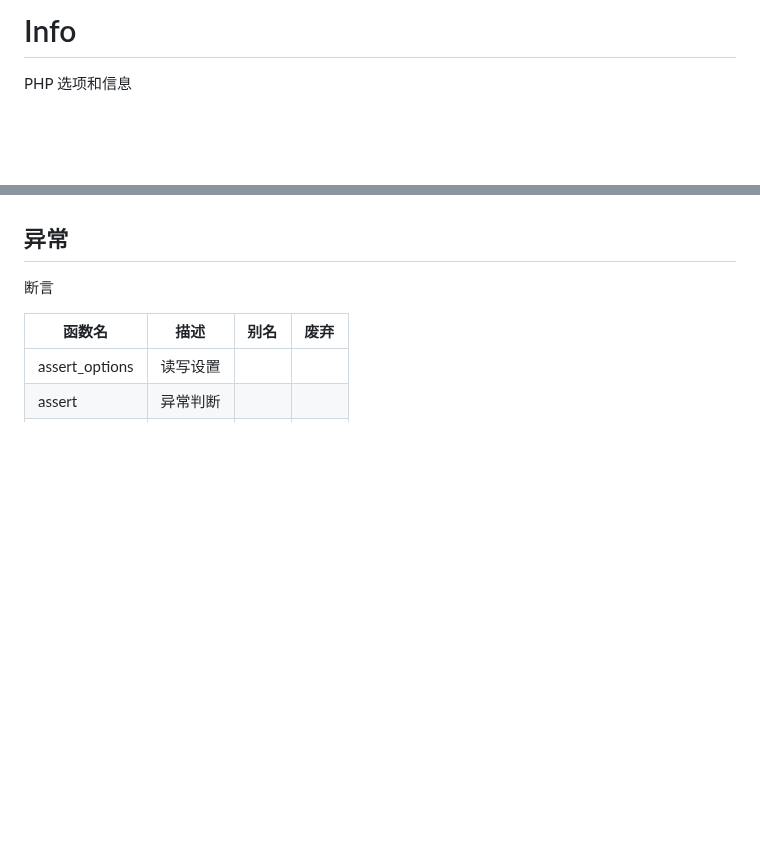
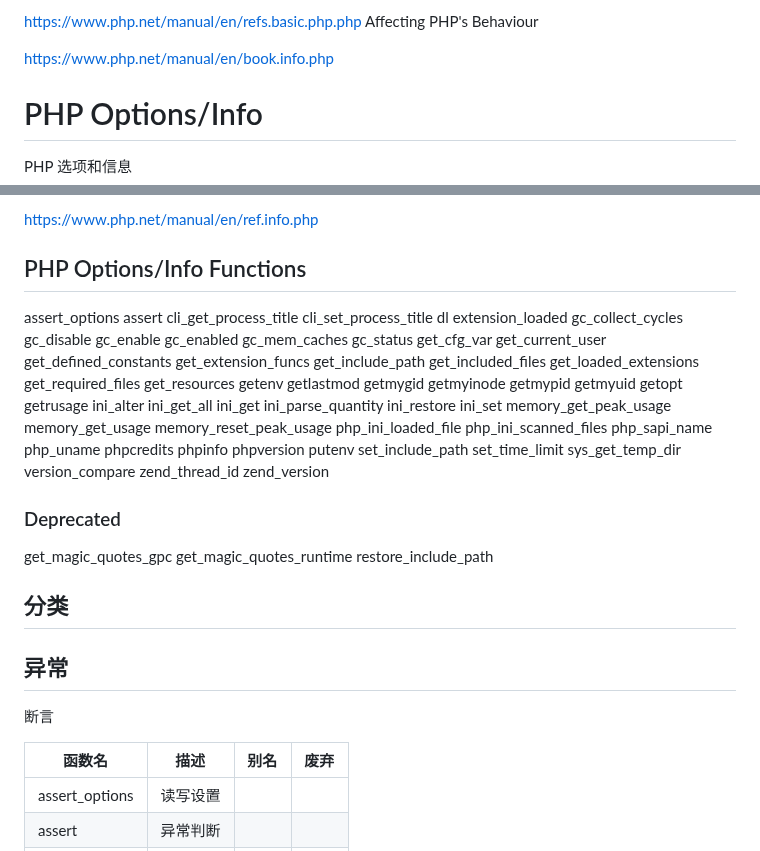
Before and after one commit to wuding/php-ext, a Markdown page: docs/api/Info.md, 2 parts joined by grey strips. Drawn GitHub-style; blank space fills up the shorter version.

Commit message:
Commutate docs/api/Info lf Complements Functions List

```diff
--- a/docs/api/Info.md
+++ b/docs/api/Info.md
@@ -1,4 +1,7 @@
-# Info
+https://www.php.net/manual/en/refs.basic.php.php
+Affecting PHP's Behaviour
 
+https://www.php.net/manual/en/book.info.php
+# PHP Options/Info
 PHP 选项和信息
 
@@ -5,4 +9,69 @@ PHP 选项和信息
 
+https://www.php.net/manual/en/ref.info.php
+## PHP Options/Info Functions
+
+assert_options
+assert
+cli_get_process_title
+cli_set_process_title
+dl
+extension_loaded
+gc_collect_cycles
+gc_disable
+gc_enable
+gc_enabled
+gc_mem_caches
+gc_status
+get_cfg_var
+get_current_user
+get_defined_constants
+get_extension_funcs
+get_include_path
+get_included_files
+get_loaded_extensions
+get_required_files
+get_resources
+getenv
+getlastmod
+getmygid
+getmyinode
+getmypid
+getmyuid
+getopt
+getrusage
+ini_alter
+ini_get_all
+ini_get
+ini_parse_quantity
+ini_restore
+ini_set
+memory_get_peak_usage
+memory_get_usage
+memory_reset_peak_usage
+php_ini_loaded_file
+php_ini_scanned_files
+php_sapi_name
+php_uname
+phpcredits
+phpinfo
+phpversion
+putenv
+set_include_path
+set_time_limit
+sys_get_temp_dir
+version_compare
+zend_thread_id
+zend_version
+
+### Deprecated
+
+get_magic_quotes_gpc
+get_magic_quotes_runtime
+restore_include_path
+
+
+
+## 分类
 
 ## 异常
 
```
Also changed, not shown: other parts of docs/api/Info.md (+1 -0 lines).
